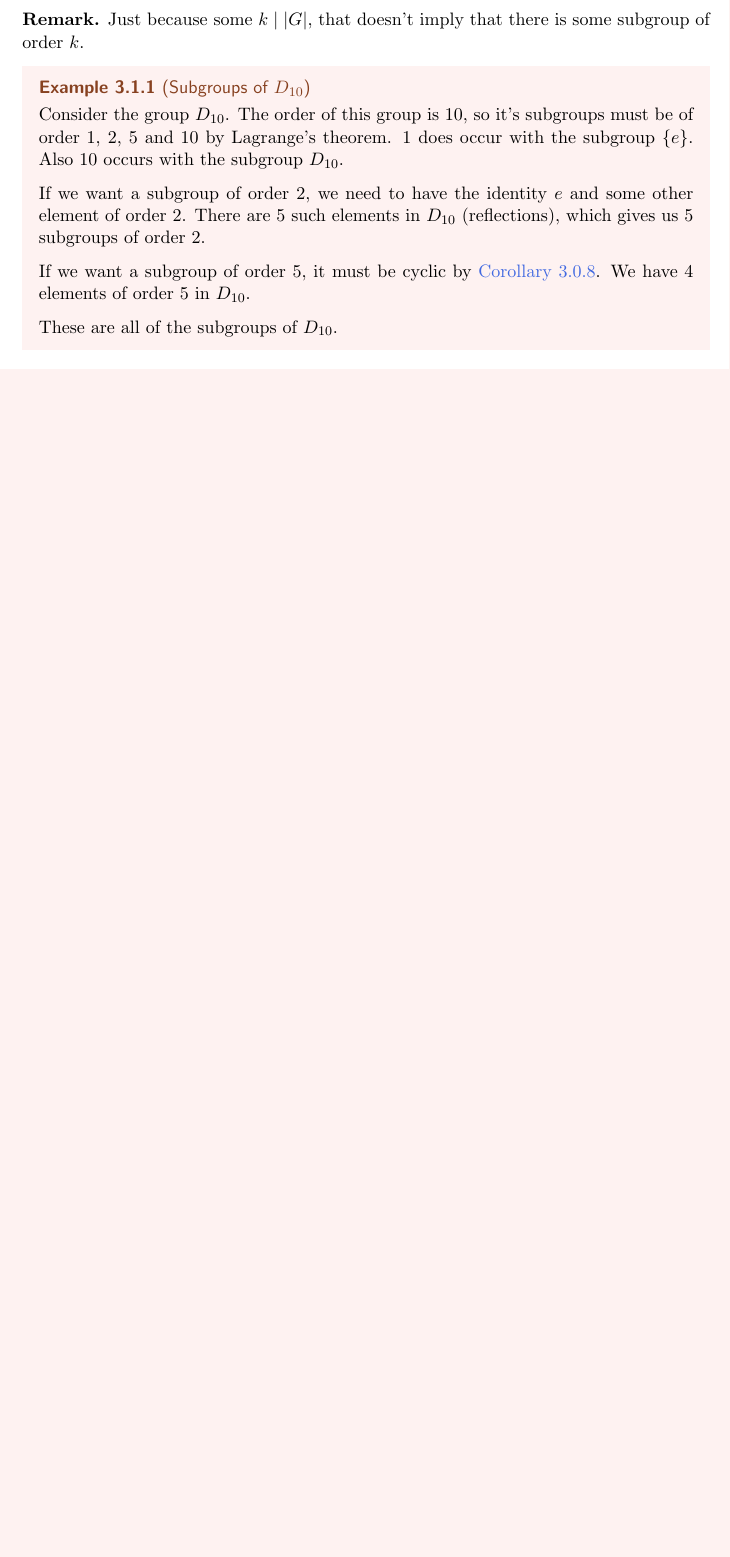
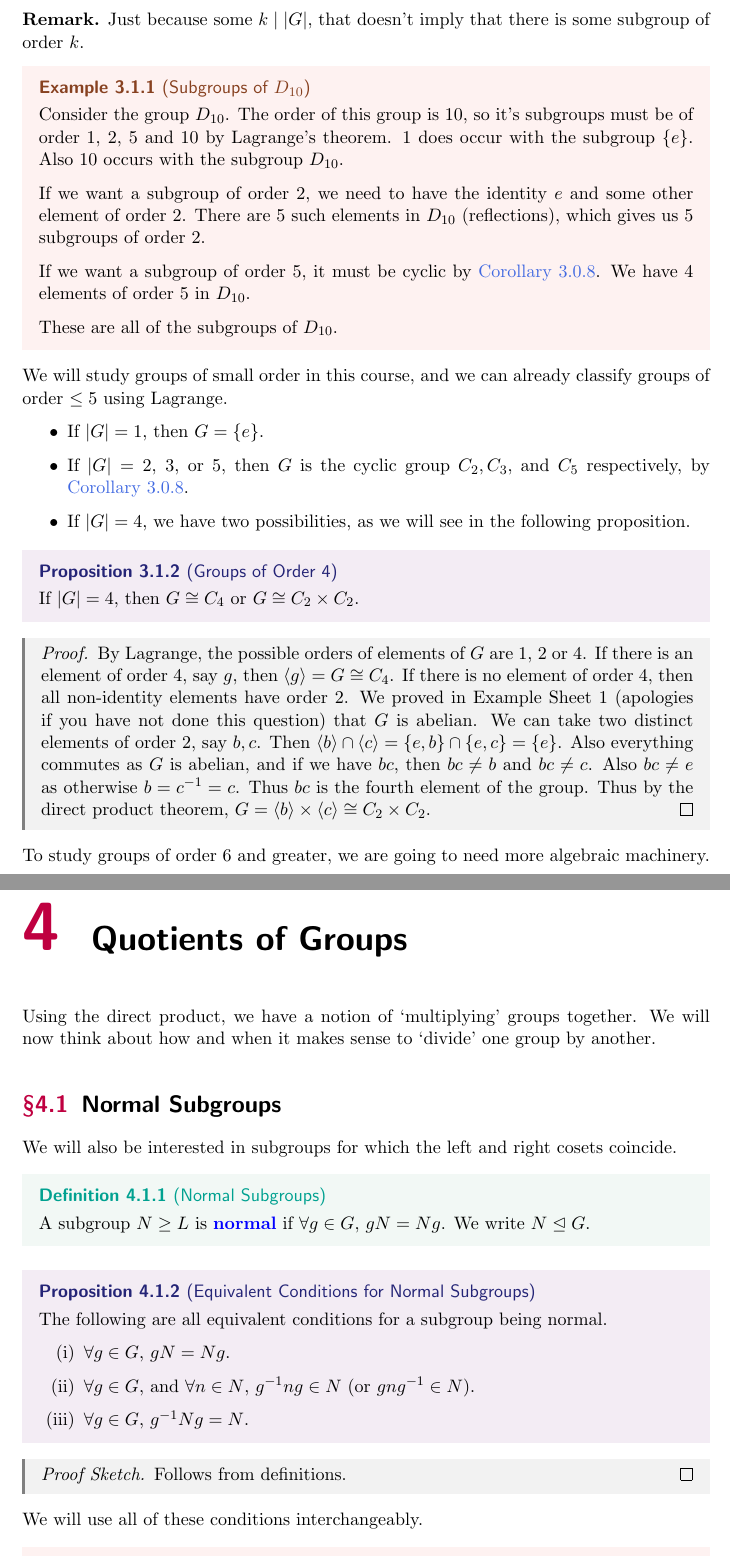
Before and after one commit to ak2316-cam/tripos-lecture-notes, a LaTeX document (groups/groups.tex): part of page 29 of 30 before the commit and two parts of pages 29 and 30 of 32 after it, the two joined at a grey line, cut so that both start at the same text, the shorter picture padded with empty space. The pictures show the PDF file groups/groups.pdf that the author committed with the source.

Commit message:
Lecture 10

```diff
--- a/groups/groups.tex
+++ b/groups/groups.tex
@@ -1141,3 +1141,100 @@ Recall that we have $|G| = |G:H| \cdot |H|$, so based on the order of $G$, we ca
 	These are all of the subgroups of $D_{10}$.
 \end{example}
 
+We will study groups of small order in this course, and we can already classify groups of order $\leq 5$ using Lagrange.
+
+\begin{itemize}
+	\item If $|G| = 1$, then $G = \{e\}$.
+	\item If $|G| = 2$, $3$, or $5$, then $G$ is the cyclic group $C_2, C_3,$ and $C_5$ respectively, by \autoref{cor:primecyclic}.
+	\item If $|G| = 4$, we have two possibilities, as we will see in the following proposition.
+\end{itemize}
+
+\begin{proposition}[Groups of Order 4]
+	If $|G| = 4$, then $G \cong C_4$ or $G \cong C_2 \times C_2$.
+\end{proposition}
+\begin{proof}
+	By Lagrange, the possible orders of elements of $G$ are $1$, $2$ or $4$. If there is an element of order $4$, say $g$, then $\langle g \rangle = G \cong C_4$. If there is no element of order 4, then all non-identity elements have order 2. We proved in Example Sheet 1 (apologies if you have not done this question) that $G$ is abelian. We can take two distinct elements of order 2, say $b, c$. Then $\langle b \rangle \cap \langle c \rangle = \{e, b\} \cap \{e, c\} = \{e\}$. Also everything commutes as $G$ is abelian, and if we have $bc$, then $bc \neq b$ and $bc \neq c$. Also $bc \neq e$ as otherwise $b = c^{-1} = c$. Thus $bc$ is the fourth element of the group. Thus by the direct product theorem, $G = \langle b \rangle \times \langle c \rangle \cong C_2 \times C_2$.
+\end{proof}
+
+To study groups of order $6$ and greater, we are going to need more algebraic machinery.
+
+\chapter{Quotients of Groups}
+
+Using the direct product, we have a notion of `multiplying' groups together. We will now think about how and when it makes sense to `divide' one group by another.
+
+\section{Normal Subgroups}
+
+We will also be interested in subgroups for which the left and right cosets coincide.
+
+\begin{definition}[Normal Subgroups]
+	A subgroup $N \geq L$ is \vocab{normal} if $\forall g \in G$, $gN = Ng$. We write $N \normal G$.
+\end{definition}
+
+\begin{proposition}[Equivalent Conditions for Normal Subgroups]
+	The following are all equivalent conditions for a subgroup being normal.
+	\begin{enumerate}[label=(\roman*)]
+		\item $\forall g \in G$, $gN = Ng$.
+		\item $\forall g \in G$, and $\forall n \in N$, $g^{-1} n g \in N$ (or $g n g^{-1} \in N$).
+		\item $\forall g \in G$, $g^{-1} N g = N$.
+	\end{enumerate}
+\end{proposition}
+\begin{proof}[Proof Sketch]
+	Follows from definitions.
+\end{proof}
+
+We will use all of these conditions interchangeably.
+
+\begin{example}
+	The following are all normal subgroups
+	\begin{enumerate}[label=(\roman*)]
+		\item $n\Z \normal \Z$, as for all $a \in Z$, we have
+		$a + n\Z = \{a + nk : k \in \Z\} = \{nk + a : k \in \Z\} = n\Z + a$.
+		\item
+		$A_3 \normal S_3$, where $A_3 = \{e, (1\; 2\; 3), (1\; 3\; 2)\}$. Clearly $eA_3 = A_3 e$, and $(1\;2\;3)A_3 = A_3 (1\; 2\; 3)$, $(1\; 3\; 2)A_3 = A_3 (1\; 3\; 2)$. Also $(1\; 2)A_3 = \{(1\; 2), (2\; 3), (1\; 3)\} = A_3(1\; 2)$, and similarily for $(1\;3)$ and $(2\; 3)$.
+	\end{enumerate}
+\end{example}
+
+\begin{proposition}
+	Any subgroup of an abelian group is normal.
+\end{proposition}
+\begin{proof}
+	For any subgroup $N$,
+	if $G$ is abelian, we have $g^{-1}n g = n \in N$, so $N$ is normal.
+\end{proof}
+
+\begin{proposition}
+	Any subgroup of index 2 is normal.
+\end{proposition}
+\begin{proof}
+	If $H \leq G$ is a subgroup with $|G:H| = 2$, then there are only two cosets. $H = eH = He$ is one of the cosets, and since cosets are disjoing (by Lagrange), the other coset has be $G\backslash H$ both for left and right cosets. So $H$ is normal.
+\end{proof}
+
+These propositions give us two rich sources of normal subgroups, and we will now see something that gives all possible normal subgroup.
+
+\begin{proposition}
+	If $\phi : G \rightarrow H$ is a homomorphism, then $\kernel \phi \normal G$.
+\end{proposition}
+\begin{proof}
+	First we note that the kernel of a homomorphism is a subgroup. Then given some $k \in \kernel \phi$, $g \in G$, then
+	$$
+	\phi(g^{-1} k g) = \phi(g)^{-1} \phi(k) \phi(g) = \phi(g)^{-1} e \phi(g) = e,
+	$$
+	so $g^{-1} k g \in \kernel \phi$, for all $g \in G$ and $k \in \kernel \phi$.
+\end{proof}
+
+Later on, we will see that normal subgroups are \emph{exactly} kernels of homomorphisms.
+
+\begin{example}
+	The following are all normal subgroups.
+	\begin{enumerate}
+		\item $\SL_2(\R) \normal \GL_2(\R)$, as $\SL_2(\R) = \ker(\det)$.
+		\item $A_n \normal S_n$ as $A_n$ is the kernel of the sign homomorphism. Also $|S_n : A_n| = 2$.
+	\end{enumerate}
+\end{example}
+
+With the notion of normal subgroups, we can continue to classify groups of small order.
+
+\begin{proposition}[Groups of Order 6]
+	If $|G| = 6$, then $G \cong C_6$ or $D_6$.
+\end{proposition}
+\begin{proof}
@@ -1144,3 +1246,5 @@ Recall that we have $|G| = |G:H| \cdot |H|$, so based on the order of $G$, we ca
+\end{proof}
+
 
 \clearpage
 \chapter*{Biblography}
```
Also changed, not shown: adam.sty (+1 -0 lines), groups/groups.pdf, groups/groups.tex (7 more changed lines), 1 other file.
